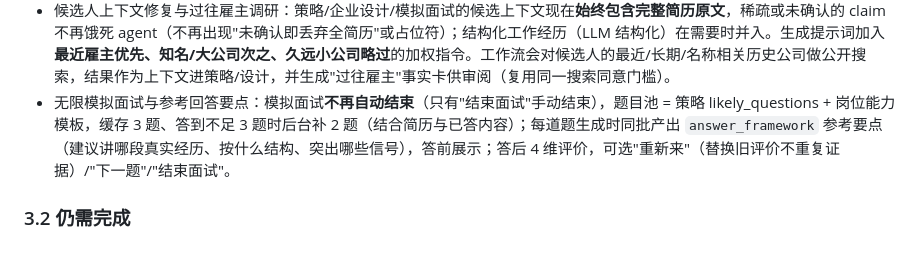
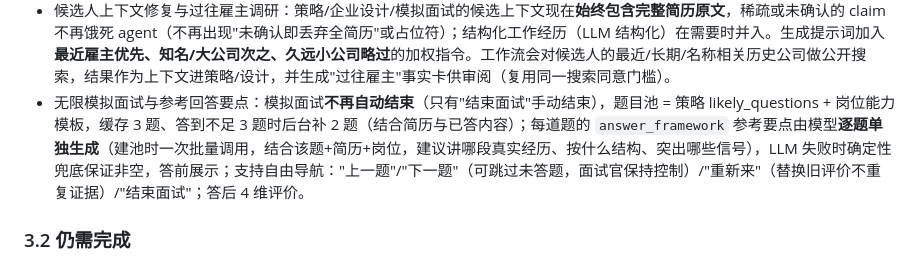
Before and after one commit to eThAN02010506/InterviewOS, a Markdown page: docs/product_requirements.md, the part around the change. Rendered like a GitHub page.

```diff
--- a/docs/product_requirements.md
+++ b/docs/product_requirements.md
@@ -76,7 +76,7 @@ InterviewOS 是一个面向候选人和面试官的本地优先面试智能系
 - 全场录音（默认保存 + 知情同意）：同意后独立录音器捕获整场会话，结束时上传存为 `data/recordings/{session_id}.wav`（每会话一文件、仅本账号可见），可从 live 面板下载；隐私默认从"不保存原始音频"反转为"同意后默认保存"。
 - 文字记录导出：`GET /api/interviews/sessions/{id}/transcript` 返回完整文字记录（转写段/建议/证据/摘要），live 面板"导出转写文本"按钮下载。
 - 候选人上下文修复与过往雇主调研：策略/企业设计/模拟面试的候选上下文现在**始终包含完整简历原文**，稀疏或未确认的 claim 不再饿死 agent（不再出现"未确认即丢弃全简历"或占位符）；结构化工作经历（LLM 结构化）在需要时并入。生成提示词加入**最近雇主优先、知名/大公司次之、久远小公司略过**的加权指令。工作流会对候选人的最近/长期/名称相关历史公司做公开搜索，结果作为上下文进策略/设计，并生成"过往雇主"事实卡供审阅（复用同一搜索同意门槛）。
-- 无限模拟面试与参考回答要点：模拟面试**不再自动结束**（只有"结束面试"手动结束），题目池 = 策略 likely_questions + 岗位能力模板，缓存 3 题、答到不足 3 题时后台补 2 题（结合简历与已答内容）；每道题生成时同批产出 `answer_framework` 参考要点（建议讲哪段真实经历、按什么结构、突出哪些信号），答前展示；答后 4 维评价，可选"重新来"（替换旧评价不重复证据）/"下一题"/"结束面试"。
+- 无限模拟面试与参考回答要点：模拟面试**不再自动结束**（只有"结束面试"手动结束），题目池 = 策略 likely_questions + 岗位能力模板，缓存 3 题、答到不足 3 题时后台补 2 题（结合简历与已答内容）；每道题的 `answer_framework` 参考要点由模型**逐题单独生成**（建池时一次批量调用，结合该题+简历+岗位，建议讲哪段真实经历、按什么结构、突出哪些信号），LLM 失败时确定性兜底保证非空，答前展示；支持自由导航："上一题"/"下一题"（可跳过未答题，面试官保持控制）/"重新来"（替换旧评价不重复证据）/"结束面试"；答后 4 维评价。
 
 ### 3.2 仍需完成
 
```
Also changed, not shown: README.md (+9 -4 lines).
